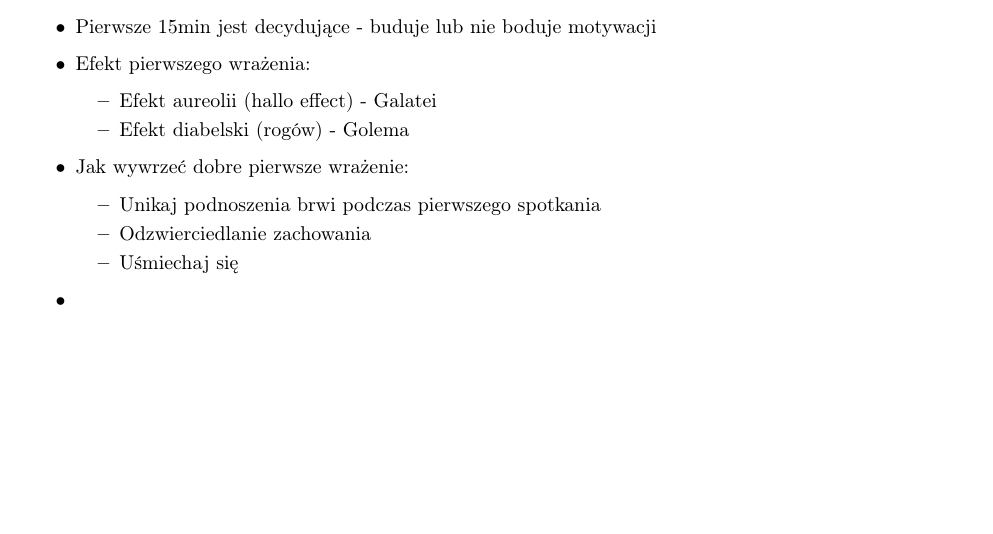
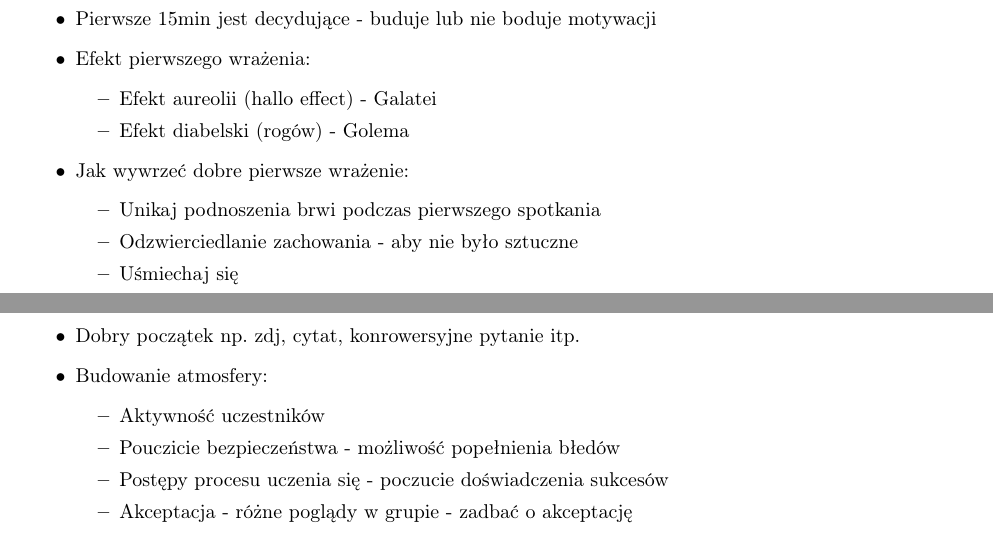
Before and after one commit to Kamil1712/SD_ZAJECIA, a LaTeX document (02_ZKwDNiD/ZKwDNiD.tex, which reads 02_ZKwDNiD/kk.sty): part of the page before the commit and two parts of pages 1 and 2 of 2 after it, the two joined at a grey line, cut so that both start at the same text, the shorter picture padded with empty space. Compiled offline with pdfLaTeX.

Commit message:
Notatki + poprawa sty

```diff
--- a/02_ZKwDNiD/ZKwDNiD.tex
+++ b/02_ZKwDNiD/ZKwDNiD.tex
@@ -42,10 +42,17 @@ Pokolenie Z(1995-2014)
 	\item Jak wywrzeć dobre pierwsze wrażenie:
 	\begin{itemize}
 		\item Unikaj podnoszenia brwi podczas pierwszego spotkania
-		\item Odzwierciedlanie zachowania
+		\item Odzwierciedlanie zachowania - aby nie było sztuczne
 		\item Uśmiechaj się
 	\end{itemize}
-	\item
-	\item
+	\item Dobry początek np. zdj, cytat, konrowersyjne pytanie itp.
+	\item Budowanie atmosfery:
+	\begin{itemize}
+		\item Aktywność uczestników
+		\item Pouczicie bezpieczeństwa - możliwość popełnienia błedów
+		\item Postępy procesu uczenia się - poczucie doświadczenia sukcesów
+		\item Akceptacja - różne poglądy w grupie - zadbać o akceptację
+	\end{itemize}
 \end{itemize}
+
 \end{document}
--- a/02_ZKwDNiD/kk.sty
+++ b/02_ZKwDNiD/kk.sty
@@ -19,11 +19,11 @@
 \usepackage{ltablex}
 \usepackage{caption}
 \usepackage{fancyhdr}
-\pagestyle{fancy}     % Ustawienie stylu strony na "fancy"
-\fancyhf{}            % Wyczyszczenie domyślnych nagłówków i stopek
+%\pagestyle{fancy}     % Ustawienie stylu strony na "fancy"
+%\fancyhf{}            % Wyczyszczenie domyślnych nagłówków i stopek
 % Konfiguracja nagłówka:
-\fancyhead[L]{\includegraphics[scale=0.1]{Wiran_Logo}}
-\setlength{\headsep}{2cm} %Ustawienie odległości od nagłówka
+%\fancyhead[L]{\includegraphics[scale=0.1]{Wiran_Logo}}
+%\setlength{\headsep}{2cm} %Ustawienie odległości od nagłówka
 
 % Ręczne zdefiniowanie polskich nazw dla figur (obrazków)
 \crefname{figure}{Fig.}{Fig.}
```
Also changed, not shown: 02_ZKwDNiD/ZKwDNiD.pdf.
